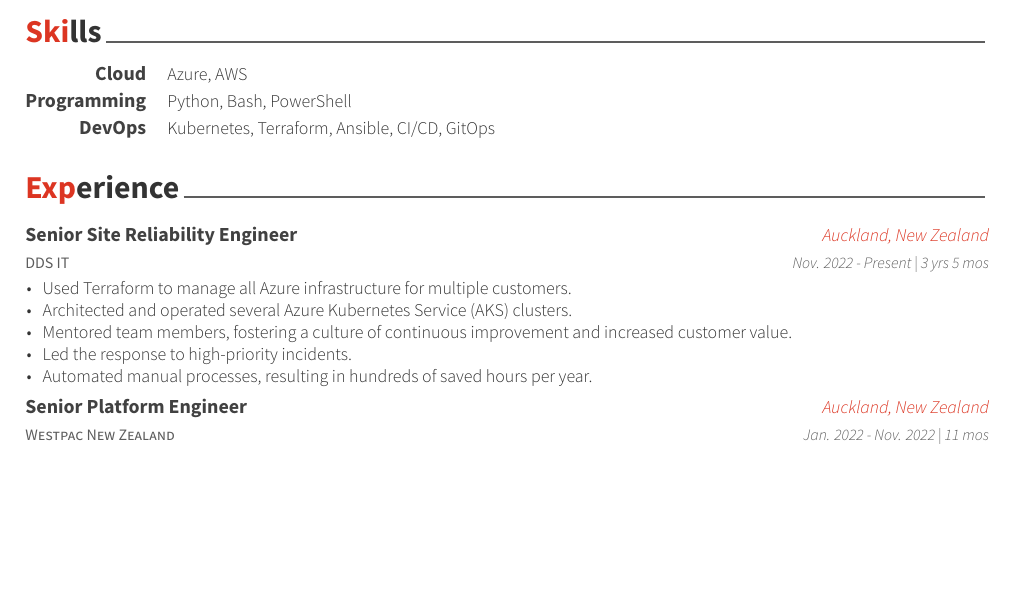
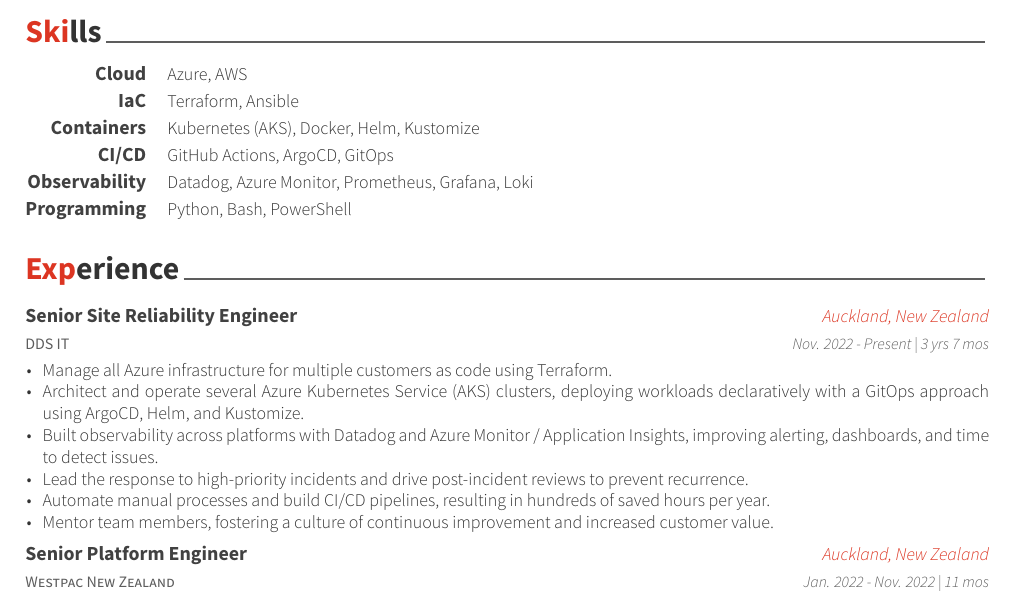
Before and after one commit to brandysnaps/cv, a LaTeX CV (brandon-farrell-cv.tex, which reads cv-sections/experience.tex, cv-sections/skills.tex): part of page 1 of 3, cut so that both start at the same text, the shorter picture padded with empty space. Compiled offline with XeLaTeX.

Commit message:
Refresh experience and skills for current SRE role
Rebuild the DDS IT entry to reflect recent work (AKS GitOps with
ArgoCD/Helm/Kustomize, observability via Datadog and Azure Monitor,
post-incident reviews), expand the Skills section into IaC, Containers,
CI/CD and Observability categories, and fix broken \item braces in the
Orion Health entry.

Co-Authored-By: Claude Opus 4.8 <noreply@anthropic.com>

```diff
--- a/cv-sections/experience.tex
+++ b/cv-sections/experience.tex
@@ -16,14 +16,15 @@
 {DDS IT} % Organization
 {Senior Site Reliability Engineer} % Job title
 {Auckland, New Zealand} % Location
-{Nov. 2022 - Present | 3 yrs 5 mos} % Date(s)
+{Nov. 2022 - Present | 3 yrs 7 mos} % Date(s)
 { % Description(s) of tasks/responsibilities
 \begin{cvitems}
-\item {Used Terraform to manage all Azure infrastructure for multiple customers.}
-\item {Architected and operated several Azure Kubernetes Service (AKS) clusters.}
-\item {Mentored team members, fostering a culture of continuous improvement and increased customer value.}
-\item {Led the response to high-priority incidents.}
-\item {Automated manual processes, resulting in hundreds of saved hours per year.}
+\item {Manage all Azure infrastructure for multiple customers as code using Terraform.}
+\item {Architect and operate several Azure Kubernetes Service (AKS) clusters, deploying workloads declaratively with a GitOps approach using ArgoCD, Helm, and Kustomize.}
+\item {Built observability across platforms with Datadog and Azure Monitor / Application Insights, improving alerting, dashboards, and time to detect issues.}
+\item {Lead the response to high-priority incidents and drive post-incident reviews to prevent recurrence.}
+\item {Automate manual processes and build CI/CD pipelines, resulting in hundreds of saved hours per year.}
+\item {Mentor team members, fostering a culture of continuous improvement and increased customer value.}
 \end{cvitems}
 }
 %------------------------------------------------
--- a/cv-sections/skills.tex
+++ b/cv-sections/skills.tex
@@ -19,15 +19,33 @@
 %------------------------------------------------
 
 \cvskill
+{IaC} % Category
+{Terraform, Ansible} % Skills
+
+%------------------------------------------------
+
+\cvskill
+{Containers} % Category
+{Kubernetes (AKS), Docker, Helm, Kustomize} % Skills
+
+%------------------------------------------------
+
+\cvskill
+{CI/CD} % Category
+{GitHub Actions, ArgoCD, GitOps} % Skills
+
+%------------------------------------------------
+
+\cvskill
+{Observability} % Category
+{Datadog, Azure Monitor, Prometheus, Grafana, Loki} % Skills
+
+%------------------------------------------------
+
+\cvskill
 {Programming} % Category
 {Python, Bash, PowerShell} % Skills
 
 %------------------------------------------------
 
-\cvskill
-{DevOps} % Category
-{Kubernetes, Terraform, Ansible, CI/CD, GitOps} % Skills
-
-%------------------------------------------------
-
 \end{cvskills}
```
Also changed, not shown: cv-sections/experience.tex (6 more changed lines).
